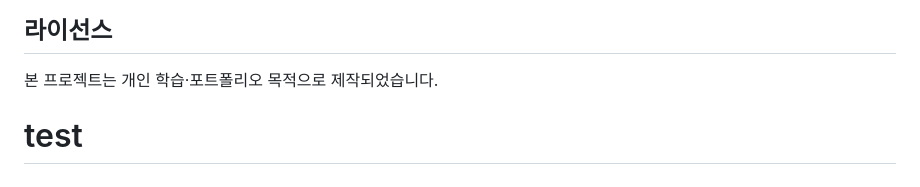
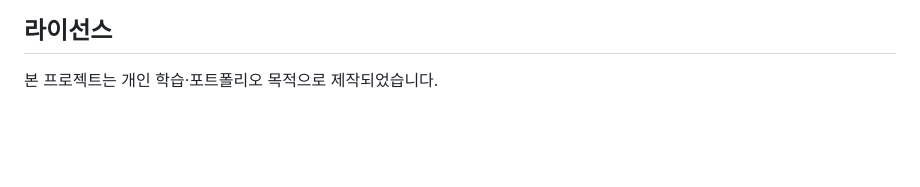
Before and after one commit to isaackimdev/vibe-game, a Markdown page: README.md, the part around the change. Rendered like a GitHub page; blank space fills up the shorter version.

Commit message:
chore: 테스트 줄 제거 [2026-03-19 16:49:57]

```diff
--- a/README.md
+++ b/README.md
@@ -313,4 +313,3 @@ camera.y += (player.y - H/2 - camera.y) * 0.13;
 ## 라이선스
 
 본 프로젝트는 개인 학습·포트폴리오 목적으로 제작되었습니다.
-# test
```
